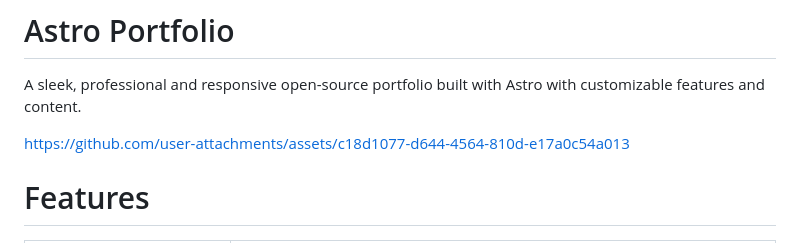
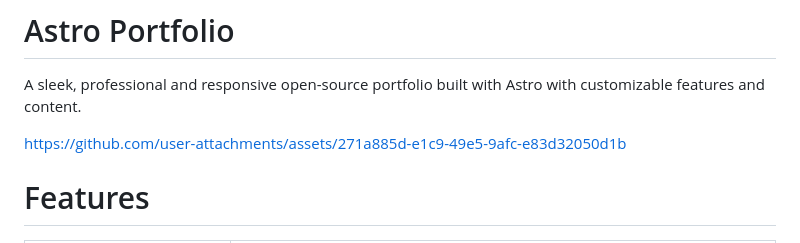
Before and after one commit to Shiawaseu/Astro-Portfolio, a Markdown page: README.md, the part around the change. GitHub-like rendering.

Commit message:
Update Showcase
Now on iOS 26!!

```diff
--- a/README.md
+++ b/README.md
@@ -4,7 +4,11 @@
 
 A sleek, professional and responsive open-source portfolio built with Astro with customizable features and content.
 
-https://github.com/user-attachments/assets/c18d1077-d644-4564-810d-e17a0c54a013
+
+
+https://github.com/user-attachments/assets/271a885d-e1c9-49e5-9afc-e83d32050d1b
+
+
 
 # Features
 
```
